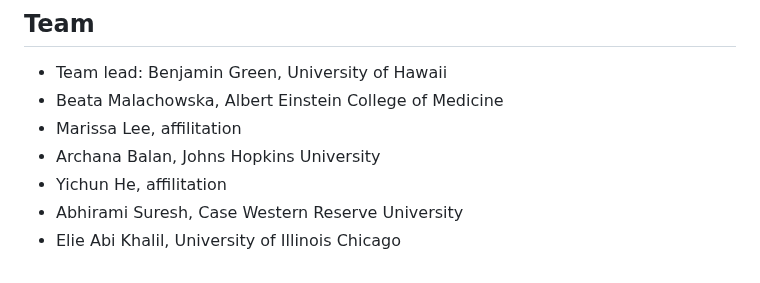
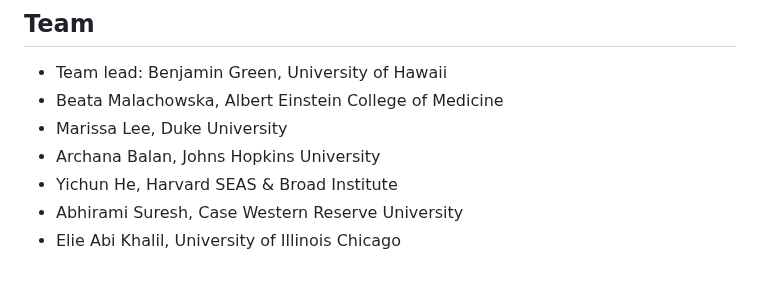
Before and after one commit to NCI-HTAN-Jamborees/Pan-cancer-Treg-Atlas, a Markdown page: README.md, the part around the change. Drawn GitHub-style.

```diff
--- a/README.md
+++ b/README.md
@@ -51,8 +51,8 @@ We were successfully able to integrate single-cell Treg data from various datase
 ## Team
 - Team lead: Benjamin Green, University of Hawaii
 - Beata Malachowska, Albert Einstein College of Medicine
-- Marissa Lee, affilitation
+- Marissa Lee, Duke University
 - Archana Balan, Johns Hopkins University
-- Yichun He, affilitation
+- Yichun He, Harvard SEAS & Broad Institute
 - Abhirami Suresh, Case Western Reserve University
 - Elie Abi Khalil, University of Illinois Chicago
```
